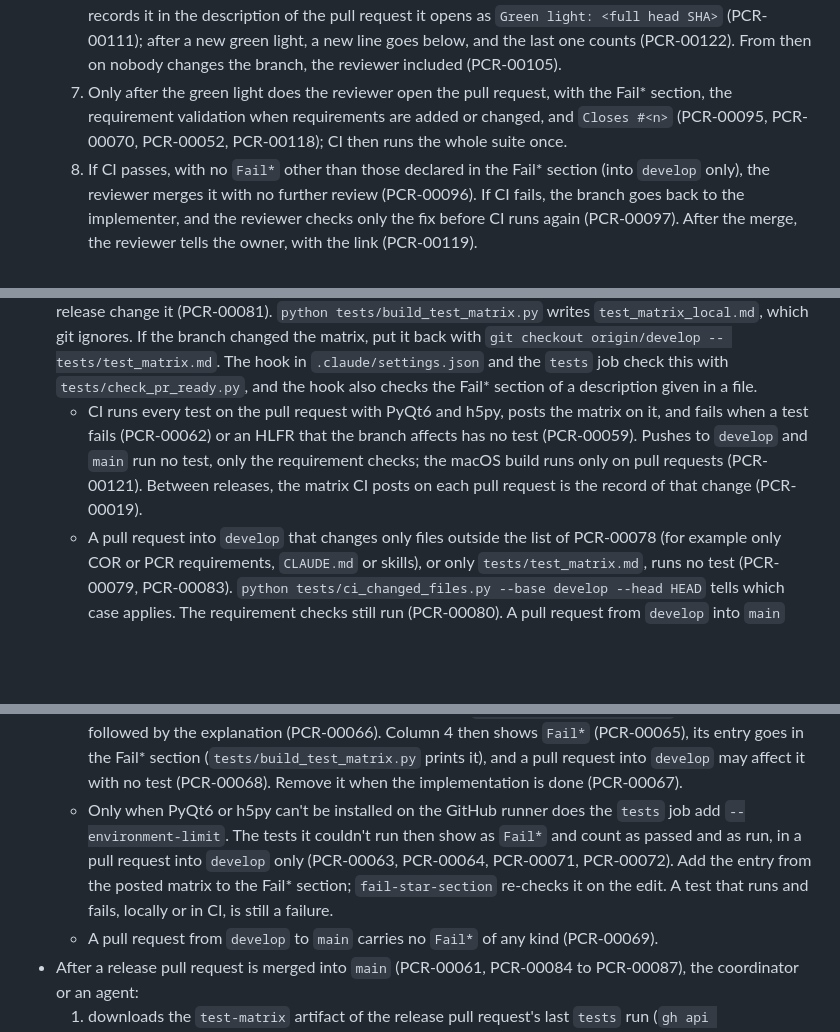
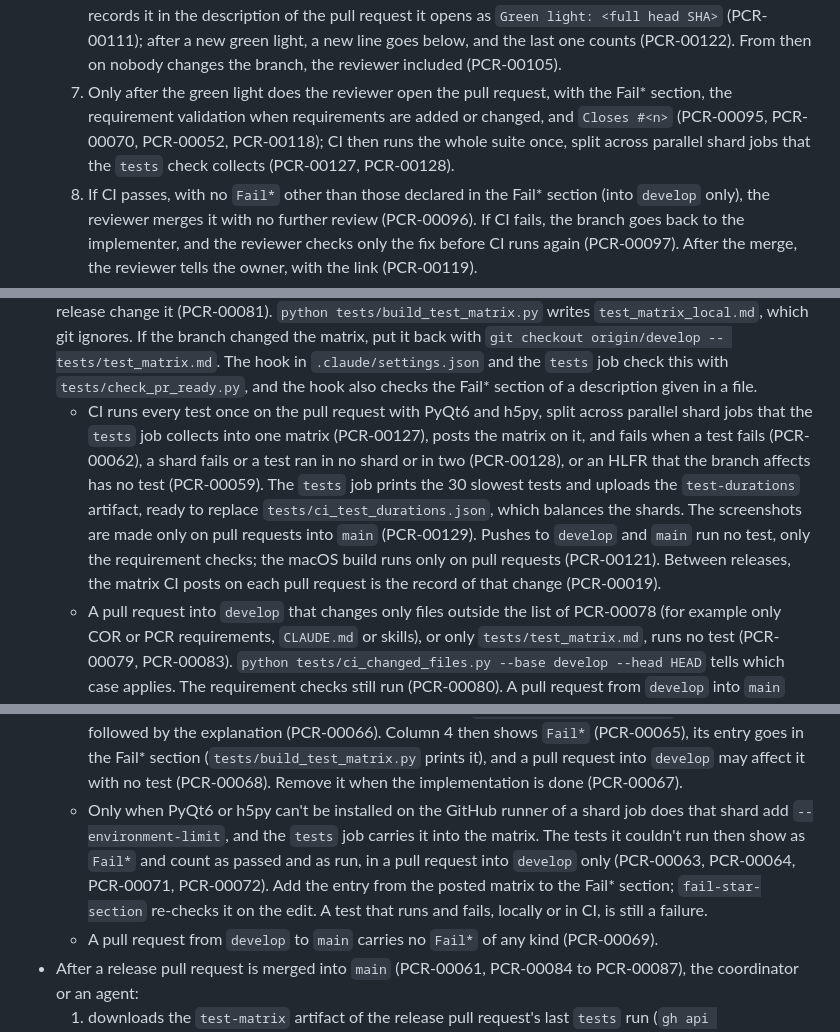
Before and after one commit to materodr/plot_tool, a Markdown page: CLAUDE.md, 3 parts joined by grey strips. Drawn GitHub-style; blank space fills up the shorter version.

```diff
--- a/CLAUDE.md
+++ b/CLAUDE.md
@@ -38,16 +38,16 @@ Every feature and fix follows the flow of [docs/process/feature_fix_flow.md](doc
   4. Its findings go back into the implementer's loop. After the fixes, it checks only the changes (PCR-00093, PCR-00094).
   5. If `develop` gets a new commit during the review, the reviewer sends the work back; the implementer merges `develop` in, loops again and hands over again (PCR-00109).
   6. The reviewer gives its green light only with no findings left and an up-to-date branch (PCR-00108), and records it in the description of the pull request it opens as `Green light: <full head SHA>` (PCR-00111); after a new green light, a new line goes below, and the last one counts (PCR-00122). From then on nobody changes the branch, the reviewer included (PCR-00105).
-  7. Only after the green light does the reviewer open the pull request, with the Fail* section, the requirement validation when requirements are added or changed, and `Closes #<n>` (PCR-00095, PCR-00070, PCR-00052, PCR-00118); CI then runs the whole suite once.
+  7. Only after the green light does the reviewer open the pull request, with the Fail* section, the requirement validation when requirements are added or changed, and `Closes #<n>` (PCR-00095, PCR-00070, PCR-00052, PCR-00118); CI then runs the whole suite once, split across parallel shard jobs that the `tests` check collects (PCR-00127, PCR-00128).
   8. If CI passes, with no `Fail*` other than those declared in the Fail* section (into `develop` only), the reviewer merges it with no further review (PCR-00096). If CI fails, the branch goes back to the implementer, and the reviewer checks only the fix before CI runs again (PCR-00097). After the merge, the reviewer tells the owner, with the link (PCR-00119).
   9. A commit after the green light, also after CI has started, cancels the earlier CI run (PCR-00107), fails the `green-light` check (PCR-00112) and sends the work back to the implementer (PCR-00106). So does a new commit on `develop` while CI runs or before the merge: the implementer merges `develop` in, loops again and hands over again (PCR-00110).
   10. A release (`develop` to `main`) keeps PCR-00050, and the owner merges it.
 - Before opening a pull request: don't commit `tests/test_matrix.md`; only the matrix pull requests of a release change it (PCR-00081). `python tests/build_test_matrix.py` writes `test_matrix_local.md`, which git ignores. If the branch changed the matrix, put it back with `git checkout origin/develop -- tests/test_matrix.md`. The hook in `.claude/settings.json` and the `tests` job check this with `tests/check_pr_ready.py`, and the hook also checks the Fail* section of a description given in a file.
-  - CI runs every test on the pull request with PyQt6 and h5py, posts the matrix on it, and fails when a test fails (PCR-00062) or an HLFR that the branch affects has no test (PCR-00059). Pushes to `develop` and `main` run no test, only the requirement checks; the macOS build runs only on pull requests (PCR-00121). Between releases, the matrix CI posts on each pull request is the record of that change (PCR-00019).
+  - CI runs every test once on the pull request with PyQt6 and h5py, split across parallel shard jobs that the `tests` job collects into one matrix (PCR-00127), posts the matrix on it, and fails when a test fails (PCR-00062), a shard fails or a test ran in no shard or in two (PCR-00128), or an HLFR that the branch affects has no test (PCR-00059). The `tests` job prints the 30 slowest tests and uploads the `test-durations` artifact, ready to replace `tests/ci_test_durations.json`, which balances the shards. The screenshots are made only on pull requests into `main` (PCR-00129). Pushes to `develop` and `main` run no test, only the requirement checks; the macOS build runs only on pull requests (PCR-00121). Between releases, the matrix CI posts on each pull request is the record of that change (PCR-00019).
   - A pull request into `develop` that changes only files outside the list of PCR-00078 (for example only COR or PCR requirements, `CLAUDE.md` or skills), or only `tests/test_matrix.md`, runs no test (PCR-00079, PCR-00083). `python tests/ci_changed_files.py --base develop --head HEAD` tells which case applies. The requirement checks still run (PCR-00080). A pull request from `develop` into `main` always runs every test (PCR-00058).
   - Every pull request description starts with the `## Fail* (PCR-00070)` section. With no exception, its only entry is `- none`. The `fail-star-section` job checks it on every edit against `tests/not_implemented.txt` and the matrix the `tests` job posted for the head commit; the `tests` job checks only the environment `Fail*` of its own run.
   - An HLFR whose implementation isn't done yet goes in `tests/not_implemented.txt`, one ID per line followed by the explanation (PCR-00066). Column 4 then shows `Fail*` (PCR-00065), its entry goes in the Fail* section (`tests/build_test_matrix.py` prints it), and a pull request into `develop` may affect it with no test (PCR-00068). Remove it when the implementation is done (PCR-00067).
-  - Only when PyQt6 or h5py can't be installed on the GitHub runner does the `tests` job add `--environment-limit`. The tests it couldn't run then show as `Fail*` and count as passed and as run, in a pull request into `develop` only (PCR-00063, PCR-00064, PCR-00071, PCR-00072). Add the entry from the posted matrix to the Fail* section; `fail-star-section` re-checks it on the edit. A test that runs and fails, locally or in CI, is still a failure.
+  - Only when PyQt6 or h5py can't be installed on the GitHub runner of a shard job does that shard add `--environment-limit`, and the `tests` job carries it into the matrix. The tests it couldn't run then show as `Fail*` and count as passed and as run, in a pull request into `develop` only (PCR-00063, PCR-00064, PCR-00071, PCR-00072). Add the entry from the posted matrix to the Fail* section; `fail-star-section` re-checks it on the edit. A test that runs and fails, locally or in CI, is still a failure.
   - A pull request from `develop` to `main` carries no `Fail*` of any kind (PCR-00069).
 - After a release pull request is merged into `main` (PCR-00061, PCR-00084 to PCR-00087), the coordinator or an agent:
   1. downloads the `test-matrix` artifact of the release pull request's last `tests` run (`gh api "repos/materodr/plot_tool/actions/runs?head_sha=<head sha>"` gives the run id, then `gh run download <run id> -n test-matrix`);
```
Also changed, not shown: docs/process/feature_fix_flow.md (+2 -2 lines), docs/requirements/process_of_collaboration.md (+21 -6 lines), docs/process/feature_fix_flow.png, 6 other files.
